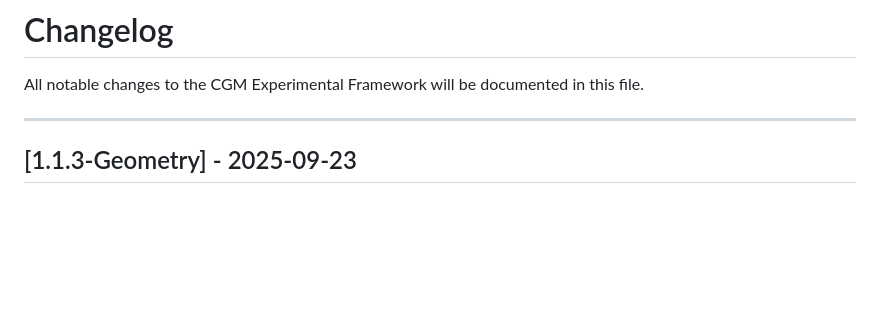
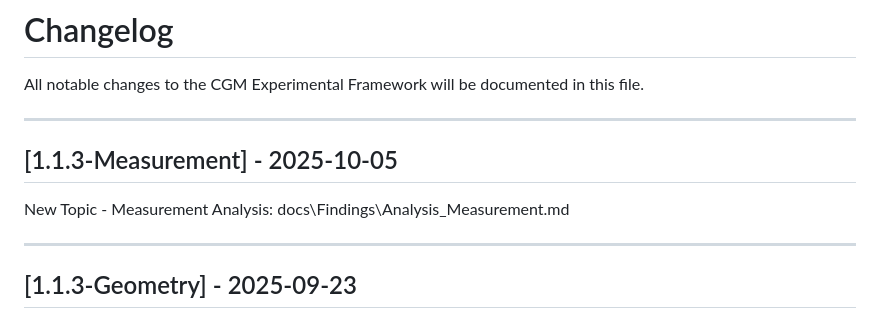
Before and after one commit to gyrogovernance/science, a Markdown page: CHANGELOG.md, the part around the change. Drawn GitHub-style; blank space fills up the shorter version.

Commit message:
[1.1.3-Measurement] - 2025-10-05

```diff
--- a/CHANGELOG.md
+++ b/CHANGELOG.md
@@ -1,6 +1,12 @@
 # Changelog
 
 All notable changes to the CGM Experimental Framework will be documented in this file.
+
+---
+
+## [1.1.3-Measurement] - 2025-10-05
+New Topic - Measurement Analysis:
+docs\Findings\Analysis_Measurement.md
 
 ---
 
```
Also changed, not shown: docs/Findings/Analysis_Measurement.md (added, +513 -0 lines), docs/Notes/Notes_15_Measurement.md (added, +7 -0 lines).
